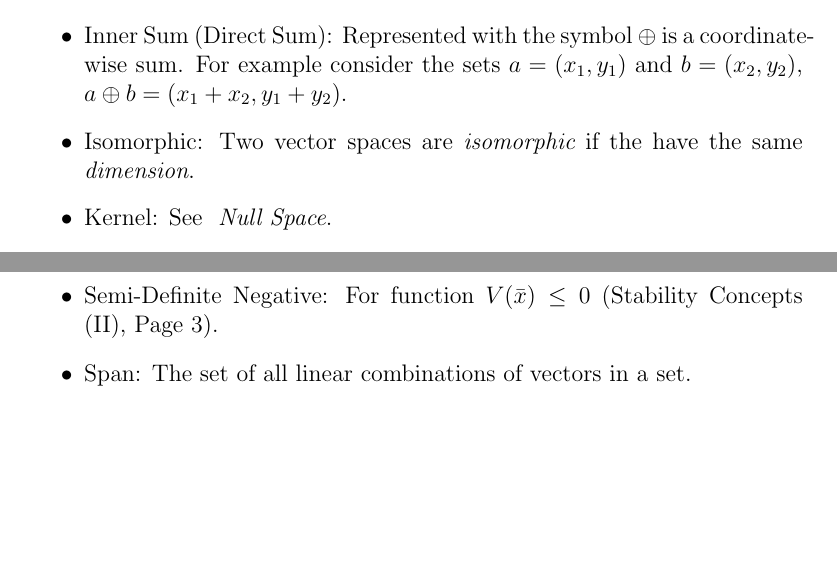
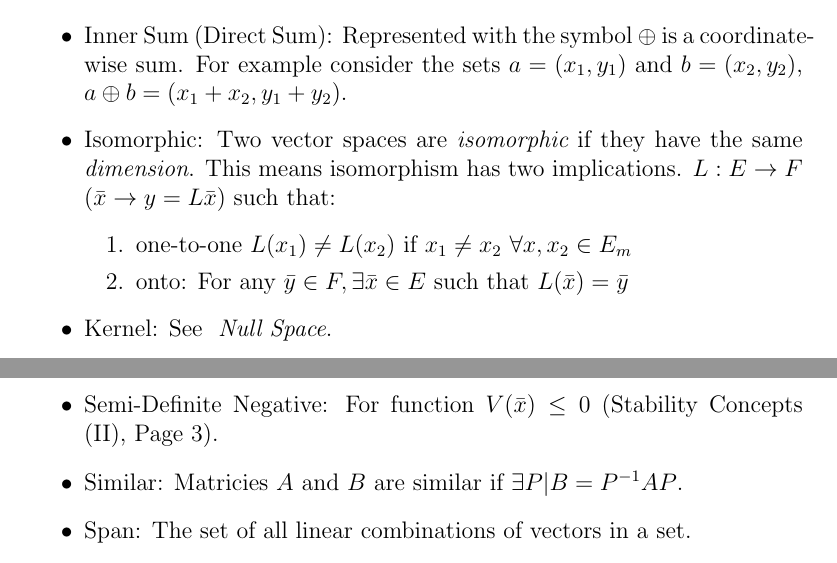
Before and after one commit to eggsactly/SIE550, a LaTeX document (General-Notes.tex): two parts of pages 1 and 2 of 15, joined at a grey line, cut so that both start at the same text, the shorter picture padded with empty space. Compiled offline with pdfLaTeX.

Commit message:
Added definition for similar.

```diff
--- a/General-Notes.tex
+++ b/General-Notes.tex
@@ -31,7 +31,11 @@
 
 \item Inner Sum (Direct Sum): Represented with the symbol $\oplus$ is a coordinate-wise sum. For example consider the sets $a=(x_1,y_1)$ and $b=(x_2, y_2)$, $a\oplus b=(x_1+x_2,y_1+y_2)$.
 
-\item Isomorphic: Two vector spaces are {\em isomorphic} if the have the same {\em dimension}.
+\item Isomorphic: Two vector spaces are {\em isomorphic} if they have the same {\em dimension}. This means isomorphism has two implications. $L:E\rightarrow F$ ($\bar{x}\rightarrow y=L\bar{x}$) such that:
+\begin{enumerate}
+	\item one-to-one $L(x_1)\neq L(x_2)$ if $x_1\neq x_2$ $\forall x, x_2 \in E_m$
+	\item onto: For any $\bar{y} \in F, \exists \bar{x} \in E$ such that $L(\bar{x})=\bar{y}$
+\end {enumerate}
 
 \item Kernel: See { \em Null Space}.
 
@@ -52,6 +56,8 @@
 \item Rank: The maximum number of linearly independent column (or row) vectors in a matrix. ({\em Linear Systems Theory}, Page 257) It is the { \em Dimension} of the {\em Range} (SIE 550 Week 1 Lecture Notes page 6).
 
 \item Semi-Definite Negative: For function $V(\bar{x})\leq0$ (Stability Concepts (II), Page 3).
+
+\item Similar: Matricies $A$ and $B$ are similar if $\exists P | B=P^{-1}AP$.
 
 \item Span: The set of all linear combinations of vectors in a set.
 
```
